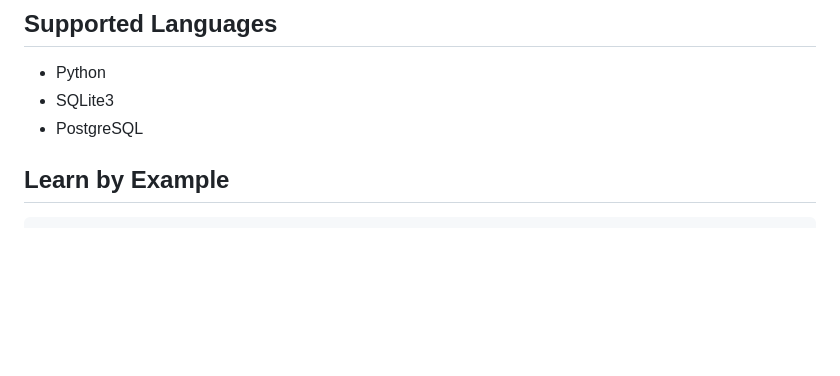
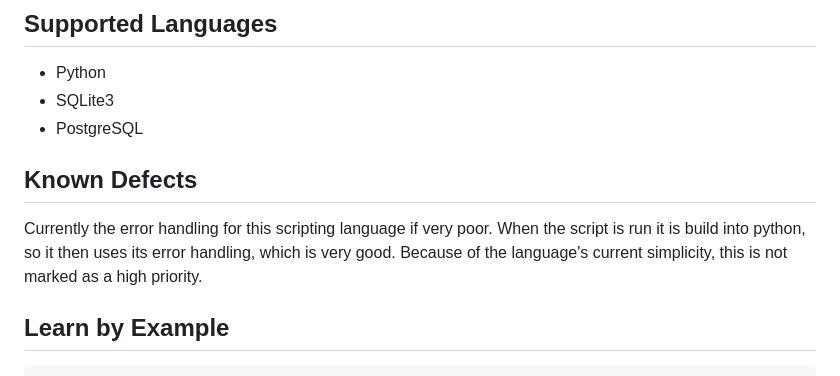
Before and after one commit to daniel-olson-code/buelon, a Markdown page: README.md, the part around the change. GitHub-like rendering; blank space fills up the shorter version.

```diff
--- a/README.md
+++ b/README.md
@@ -61,6 +61,14 @@ to access this tool using `bue upload`)
 - Python
 - SQLite3
 - PostgreSQL
+
+## Known Defects
+
+Currently the error handling for this scripting language if very poor.
+When the script is run it is build into python,
+so it then uses its error handling, which is very good.
+Because of the language's current simplicity, this is not marked as a high priority.
+
 
 <!--
 ## Configuration
```
